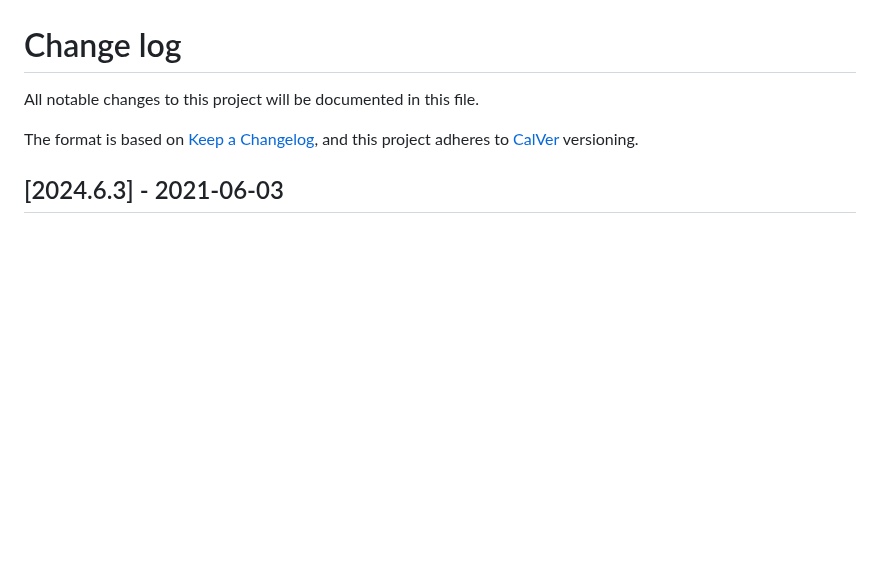
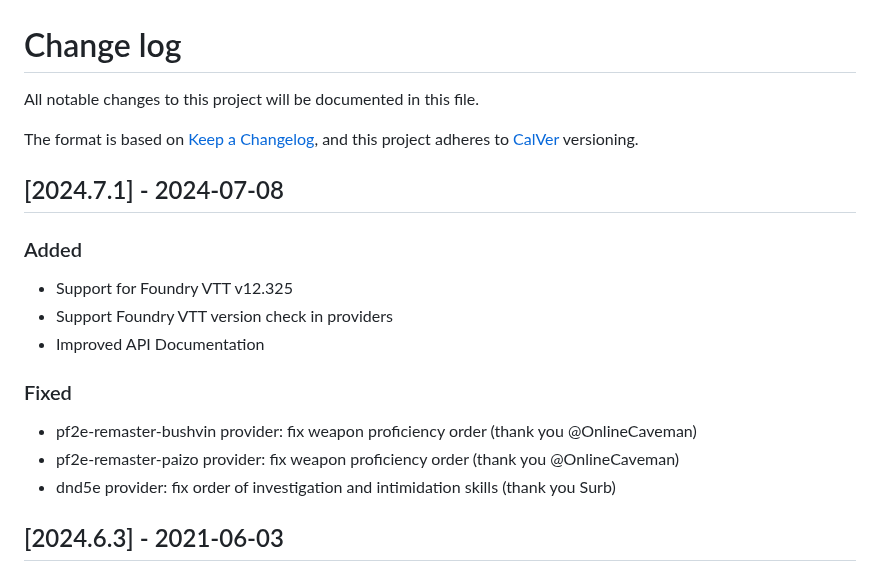
Before and after one commit to bushvin/actor-export, a Markdown page: CHANGELOG.md, the part around the change. GitHub-like rendering; blank space fills up the shorter version.

```diff
--- a/CHANGELOG.md
+++ b/CHANGELOG.md
@@ -4,6 +4,20 @@ All notable changes to this project will be documented in this file.
 
 The format is based on [Keep a Changelog](https://keepachangelog.com/en/1.0.0/),
 and this project adheres to [CalVer](https://calver.org/about.html) versioning.
+
+## [2024.7.1] - 2024-07-08
+
+### Added
+
+- Support for Foundry VTT v12.325
+- Support Foundry VTT version check in providers
+- Improved API Documentation
+
+### Fixed
+
+- pf2e-remaster-bushvin provider: fix weapon proficiency order (thank you @OnlineCaveman)
+- pf2e-remaster-paizo provider: fix weapon proficiency order (thank you @OnlineCaveman)
+- dnd5e provider: fix order of investigation and intimidation skills (thank you Surb)
 
 ## [2024.6.3] - 2021-06-03
 
```
